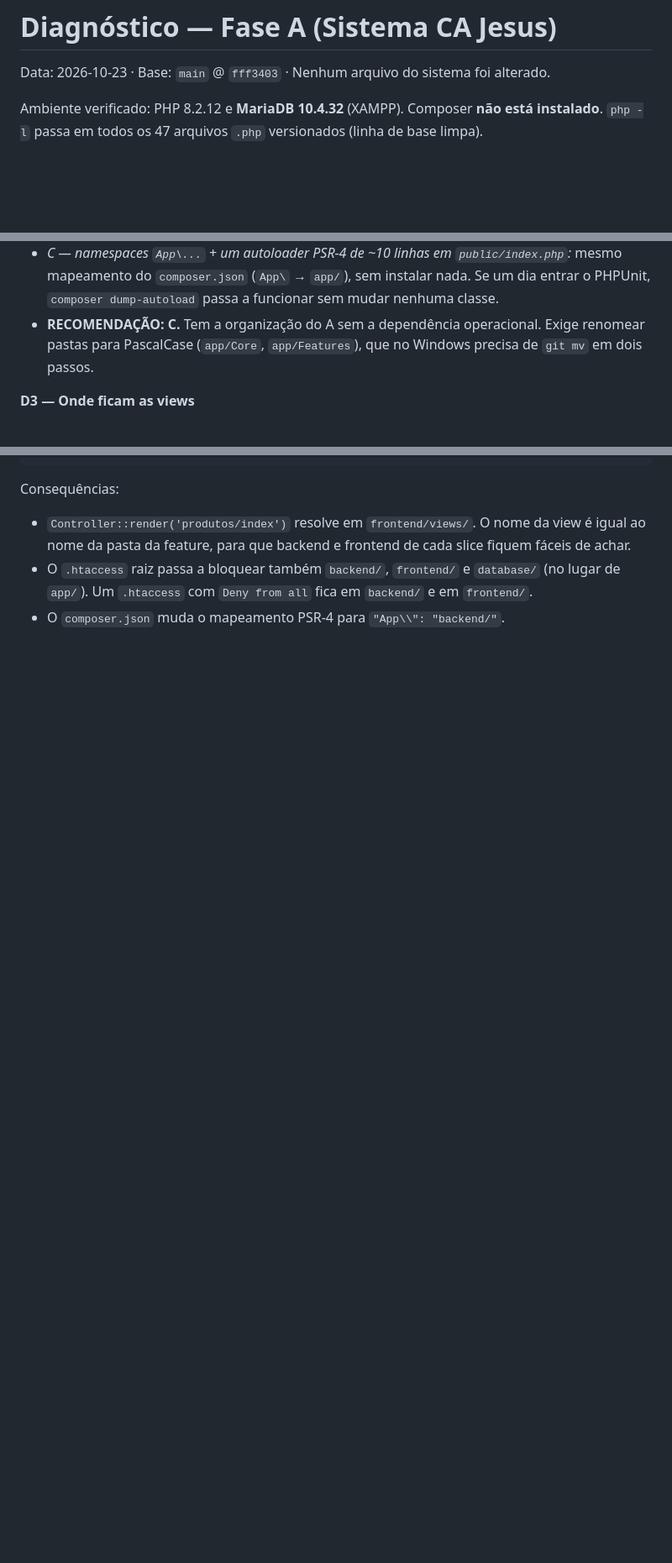
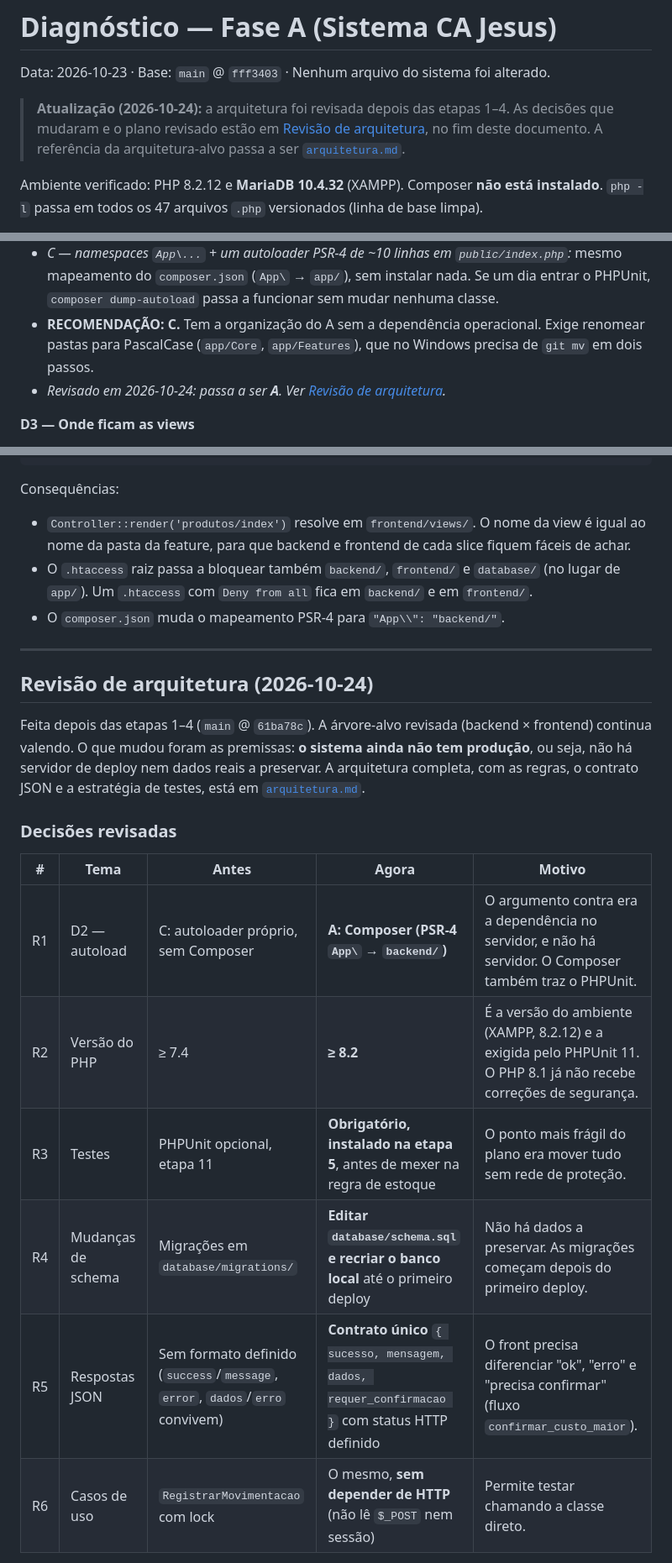
Before and after one commit to juliacancio-dev/Sistema_ca_jesus, a Markdown page: docs/diagnostico-fase-a.md, 3 parts joined by grey strips. Shown at 84% size. GitHub-like rendering; blank space fills up the shorter version.

```diff
--- a/docs/diagnostico-fase-a.md
+++ b/docs/diagnostico-fase-a.md
@@ -1,6 +1,8 @@
 # Diagnóstico — Fase A (Sistema CA Jesus)
 
 Data: 2026-10-23 · Base: `main` @ `fff3403` · Nenhum arquivo do sistema foi alterado.
+
+> **Atualização (2026-10-24):** a arquitetura foi revisada depois das etapas 1–4. As decisões que mudaram e o plano revisado estão em [Revisão de arquitetura](#revisão-de-arquitetura-2026-10-24), no fim deste documento. A referência da arquitetura-alvo passa a ser [`arquitetura.md`](arquitetura.md).
 
 Ambiente verificado: PHP 8.2.12 e **MariaDB 10.4.32** (XAMPP). Composer **não está instalado**. `php -l` passa em todos os 47 arquivos `.php` versionados (linha de base limpa).
 
@@ -237,6 +239,7 @@ Semelhança acidental, que **não** deve ser unificada: `validarDados` de Usuár
 - *B — manter o autoloader manual por pastas:* zero esforço, mas a lista de caminhos cresce com cada slice e nomes de classe podem colidir.
 - *C — namespaces `App\...` + um autoloader PSR-4 de ~10 linhas em `public/index.php`:* mesmo mapeamento do `composer.json` (`App\` → `app/`), sem instalar nada. Se um dia entrar o PHPUnit, `composer dump-autoload` passa a funcionar sem mudar nenhuma classe.
 - **RECOMENDAÇÃO: C.** Tem a organização do A sem a dependência operacional. Exige renomear pastas para PascalCase (`app/Core`, `app/Features`), que no Windows precisa de `git mv` em dois passos.
+- *Revisado em 2026-10-24: passa a ser **A**. Ver [Revisão de arquitetura](#revisão-de-arquitetura-2026-10-24).*
 
 **D3 — Onde ficam as views**
 - *A — dentro do slice (`Features/Produtos/views/index.php`):* tudo o que muda junto fica junto; é o objetivo do slice.
@@ -475,3 +480,21 @@ Consequências:
 - `Controller::render('produtos/index')` resolve em `frontend/views/`. O nome da view é igual ao nome da pasta da feature, para que backend e frontend de cada slice fiquem fáceis de achar.
 - O `.htaccess` raiz passa a bloquear também `backend/`, `frontend/` e `database/` (no lugar de `app/`). Um `.htaccess` com `Deny from all` fica em `backend/` e em `frontend/`.
 - O `composer.json` muda o mapeamento PSR-4 para `"App\\": "backend/"`.
+
+---
+
+## Revisão de arquitetura (2026-10-24)
+
+Feita depois das etapas 1–4 (`main` @ `61ba78c`). A árvore-alvo revisada (backend × frontend) continua valendo. O que mudou foram as premissas: **o sistema ainda não tem produção**, ou seja, não há servidor de deploy nem dados reais a preservar. A arquitetura completa, com as regras, o contrato JSON e a estratégia de testes, está em [`arquitetura.md`](arquitetura.md).
+
+### Decisões revisadas
+
+| # | Tema | Antes | Agora | Motivo |
+|---|---|---|---|---|
+| R1 | D2 — autoload | C: autoloader próprio, sem Composer | **A: Composer (PSR-4 `App\` → `backend/`)** | O argumento contra era a dependência no servidor, e não há servidor. O Composer também traz o PHPUnit. |
+| R2 | Versão do PHP | ≥ 7.4 | **≥ 8.2** | É a versão do ambiente (XAMPP, 8.2.12) e a exigida pelo PHPUnit 11. O PHP 8.1 já não recebe correções de segurança. |
+| R3 | Testes | PHPUnit opcional, etapa 11 | **Obrigatório, instalado na etapa 5**, antes de mexer na regra de estoque | O ponto mais frágil do plano era mover tudo sem rede de proteção. |
+| R4 | Mudanças de schema | Migrações em `database/migrations/` | **Editar `database/schema.sql` e recriar o banco local** até o primeiro deploy | Não há dados a preservar. As migrações começam depois do primeiro deploy. |
+| R5 | Respostas JSON | Sem formato definido (`success`/`message`, `error`, `dados`/`erro` convivem) | **Contrato único** `{ sucesso, mensagem, dados, requer_confirmacao }` com status HTTP definido | O front precisa diferenciar "ok", "erro" e "precisa confirmar" (fluxo `confirmar_custo_maior`). |
+| R6 | Casos de uso | `RegistrarMovimentacao` com lock | O mesmo, **sem depender de HTTP** (não lê `$_POST` nem sessão) | Permite testar chamando a classe direto. |
+
```
Also changed, not shown: other parts of docs/diagnostico-fase-a.md (+18 -0 lines), README.md (+1 -1 lines), docs/arquitetura.md (added, +142 -0 lines).
